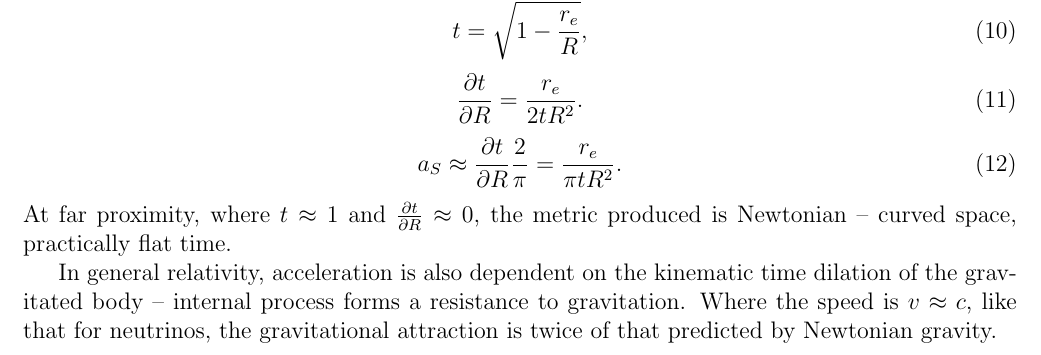
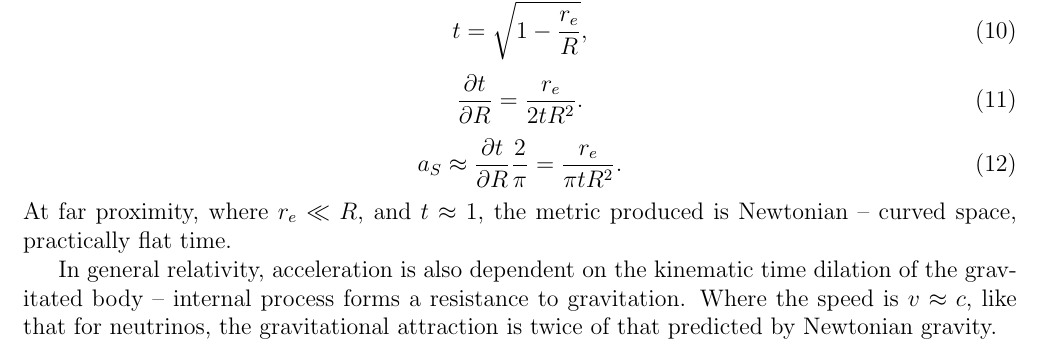
Before and after one commit to sjhalayka/papers, a LaTeX paper (up_close_newtonian/bezier_escape.tex): part of page 2 of 8, cut so that both start at the same text. Compiled offline with pdfLaTeX.

Commit message:
Add files via upload

```diff
--- a/up_close_newtonian/bezier_escape.tex
+++ b/up_close_newtonian/bezier_escape.tex
@@ -104,7 +104,7 @@ t = \sqrt{1 - \frac{r_e}{R}},
 \begin{equation}
 a_S \approx \pdv{t}{R} \frac{2}{\pi} = \frac{r_e}{\pi t R^2}.
 \end{equation}
-At far proximity, where $t \approx 1$ and $\pdv{t}{R} \approx 0$, the metric produced is Newtonian -- curved space, practically flat time.
+At far proximity, where $r_e \ll R$, and $t \approx 1$, the metric produced is Newtonian -- curved space, practically flat time.
 
 In general relativity, acceleration is also dependent on the kinematic time dilation of the gravitated body -- internal process forms a resistance to gravitation.
 Where the speed is $v \approx c$, like that for neutrinos, the gravitational attraction is twice of that predicted by Newtonian gravity.
```
Also changed, not shown: up_close_newtonian/bezier_escape.pdf.
